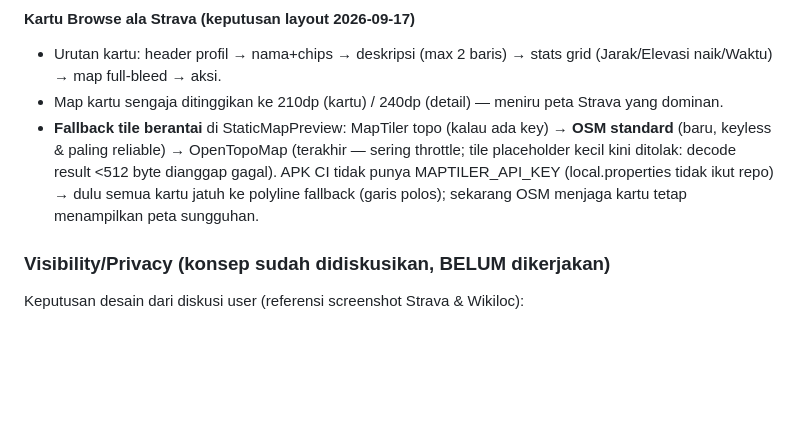
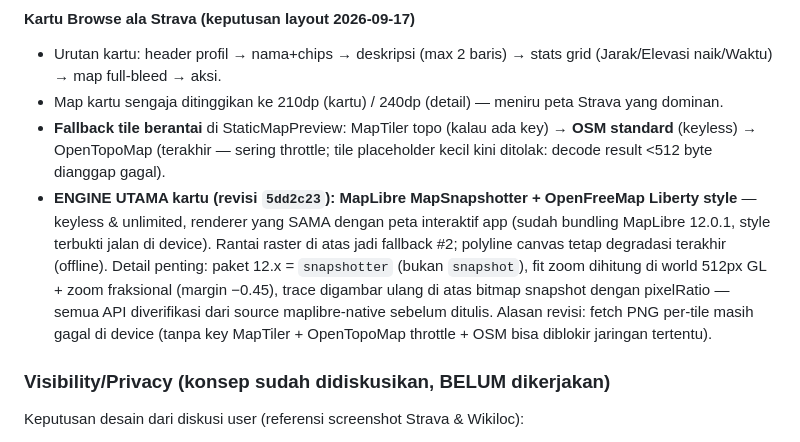
Before and after one commit to akhyarulf/nyasar, a Markdown page: PROJECT_CONTEXT.md, the part around the change. GitHub-like rendering; blank space fills up the shorter version.

Commit message:
docs: record MapSnapshotter+OpenFreeMap as primary browse card map engine
🤖 Generated with Codebuff
Co-Authored-By: Codebuff <noreply@codebuff.com>

```diff
--- a/PROJECT_CONTEXT.md
+++ b/PROJECT_CONTEXT.md
@@ -588,12 +588,20 @@ yang benar.
 - Map kartu sengaja ditinggikan ke 210dp (kartu) / 240dp (detail) —
   meniru peta Strava yang dominan.
 - **Fallback tile berantai** di StaticMapPreview: MapTiler topo (kalau
-  ada key) → **OSM standard** (baru, keyless & paling reliable) →
-  OpenTopoMap (terakhir — sering throttle; tile placeholder kecil kini
-  ditolak: decode result <512 byte dianggap gagal). APK CI tidak punya
-  MAPTILER_API_KEY (local.properties tidak ikut repo) → dulu semua kartu
-  jatuh ke polyline fallback (garis polos); sekarang OSM menjaga kartu
-  tetap menampilkan peta sungguhan.
+  ada key) → **OSM standard** (keyless) → OpenTopoMap (terakhir —
+  sering throttle; tile placeholder kecil kini ditolak: decode result
+  <512 byte dianggap gagal).
+- **ENGINE UTAMA kartu (revisi `5dd2c23`): MapLibre MapSnapshotter +
+  OpenFreeMap Liberty style** — keyless & unlimited, renderer yang SAMA
+  dengan peta interaktif app (sudah bundling MapLibre 12.0.1, style
+  terbukti jalan di device). Rantai raster di atas jadi fallback #2;
+  polyline canvas tetap degradasi terakhir (offline). Detail penting:
+  paket 12.x = `snapshotter` (bukan `snapshot`), fit zoom dihitung di
+  world 512px GL + zoom fraksional (margin −0.45), trace digambar ulang
+  di atas bitmap snapshot dengan pixelRatio — semua API diverifikasi
+  dari source maplibre-native sebelum ditulis. Alasan revisi: fetch
+  PNG per-tile masih gagal di device (tanpa key MapTiler + OpenTopoMap
+  throttle + OSM bisa diblokir jaringan tertentu).
 
 ### Visibility/Privacy (konsep sudah didiskusikan, BELUM dikerjakan)
 Keputusan desain dari diskusi user (referensi screenshot Strava &
```
